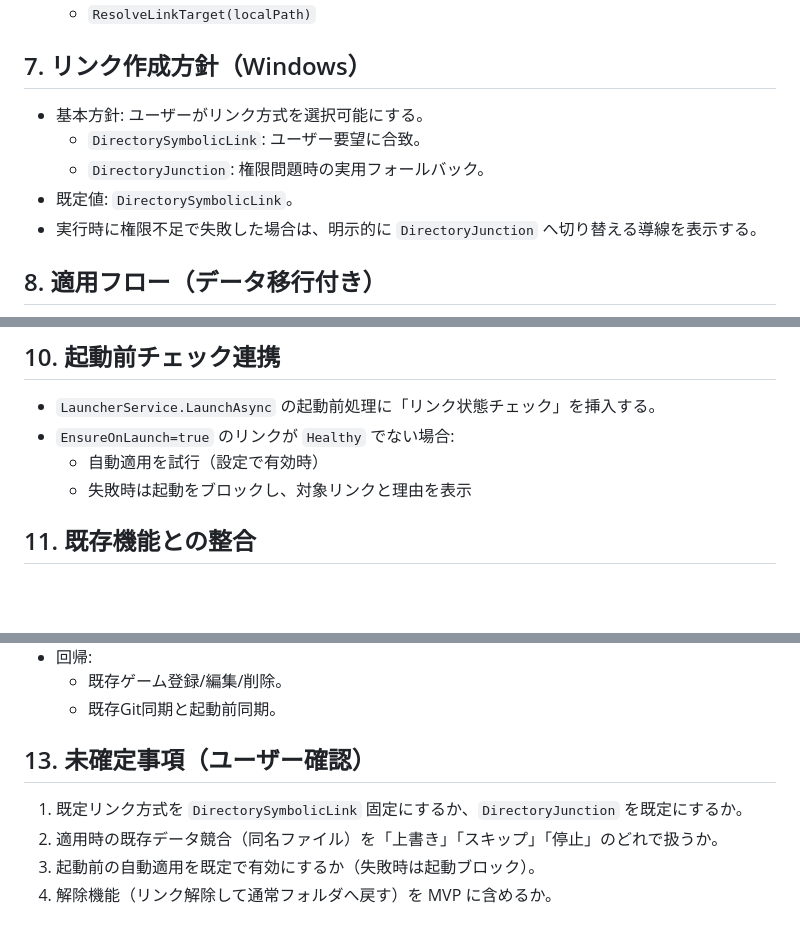
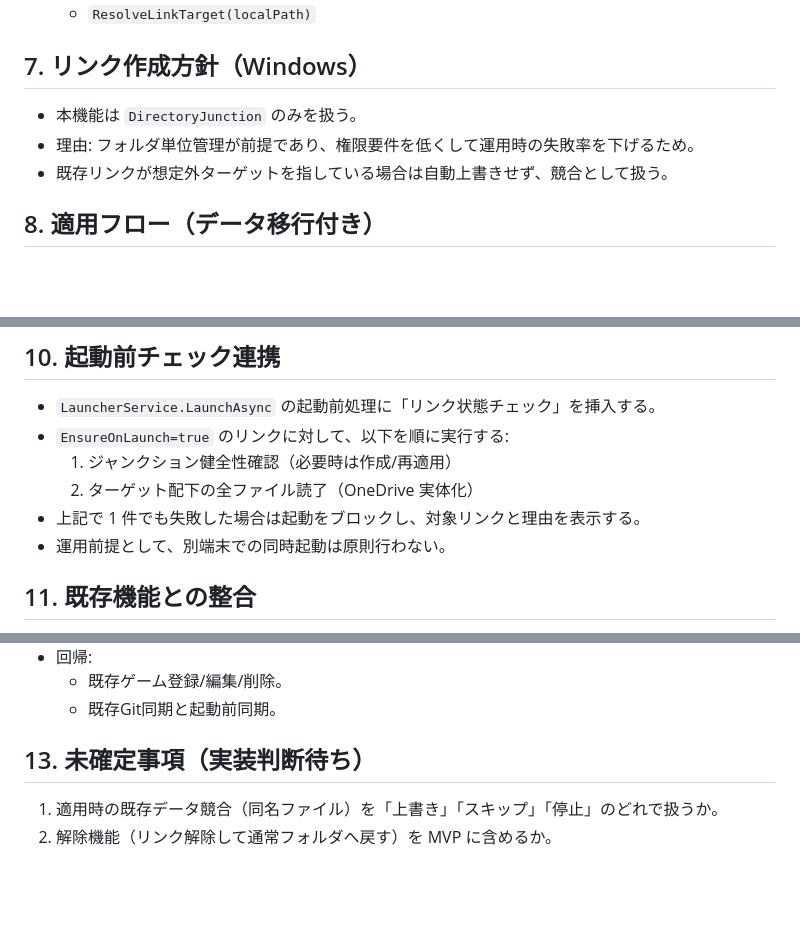
Before and after one commit to natumekazuki/GameLauncherWithGit, a Markdown page: docs/design/game-save-link-manager.md, 3 parts joined by grey strips. GitHub-like rendering; blank space fills up the shorter version.

```diff
--- a/docs/design/game-save-link-manager.md
+++ b/docs/design/game-save-link-manager.md
@@ -109,11 +109,9 @@ flowchart LR
   - `ResolveLinkTarget(localPath)`
 
 ## 7. リンク作成方針（Windows）
-- 基本方針: ユーザーがリンク方式を選択可能にする。
-  - `DirectorySymbolicLink`: ユーザー要望に合致。
-  - `DirectoryJunction`: 権限問題時の実用フォールバック。
-- 既定値: `DirectorySymbolicLink`。
-- 実行時に権限不足で失敗した場合は、明示的に `DirectoryJunction` へ切り替える導線を表示する。
+- 本機能は `DirectoryJunction` のみを扱う。
+- 理由: フォルダ単位管理が前提であり、権限要件を低くして運用時の失敗率を下げるため。
+- 既存リンクが想定外ターゲットを指している場合は自動上書きせず、競合として扱う。
 
 ## 8. 適用フロー（データ移行付き）
 
@@ -167,9 +165,11 @@ sequenceDiagram
 
 ## 10. 起動前チェック連携
 - `LauncherService.LaunchAsync` の起動前処理に「リンク状態チェック」を挿入する。
-- `EnsureOnLaunch=true` のリンクが `Healthy` でない場合:
-  - 自動適用を試行（設定で有効時）
-  - 失敗時は起動をブロックし、対象リンクと理由を表示
+- `EnsureOnLaunch=true` のリンクに対して、以下を順に実行する:
+  1. ジャンクション健全性確認（必要時は作成/再適用）
+  2. ターゲット配下の全ファイル読了（OneDrive 実体化）
+- 上記で 1 件でも失敗した場合は起動をブロックし、対象リンクと理由を表示する。
+- 運用前提として、別端末での同時起動は原則行わない。
 
 ## 11. 既存機能との整合
 - `RelatedRepositoryPath`（Git同期）とは独立した機能として追加する。
@@ -190,8 +190,6 @@ sequenceDiagram
   - 既存ゲーム登録/編集/削除。
   - 既存Git同期と起動前同期。
 
-## 13. 未確定事項（ユーザー確認）
-1. 既定リンク方式を `DirectorySymbolicLink` 固定にするか、`DirectoryJunction` を既定にするか。
-2. 適用時の既存データ競合（同名ファイル）を「上書き」「スキップ」「停止」のどれで扱うか。
-3. 起動前の自動適用を既定で有効にするか（失敗時は起動ブロック）。
-4. 解除機能（リンク解除して通常フォルダへ戻す）を MVP に含めるか。
+## 13. 未確定事項（実装判断待ち）
+1. 適用時の既存データ競合（同名ファイル）を「上書き」「スキップ」「停止」のどれで扱うか。
+2. 解除機能（リンク解除して通常フォルダへ戻す）を MVP に含めるか。
```
Also changed, not shown: docs/plans/20260221-game-save-link-manager.md (+4 -2 lines).
